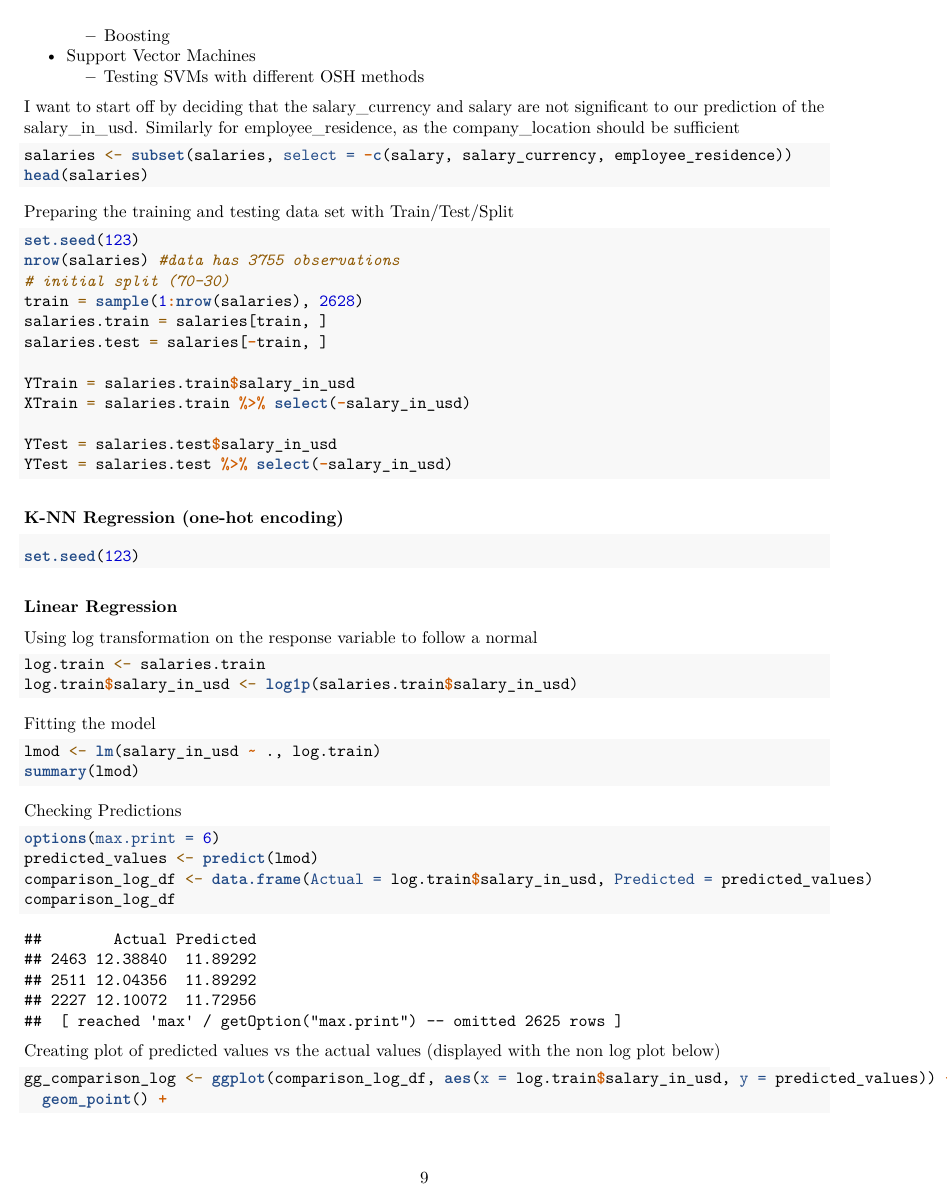
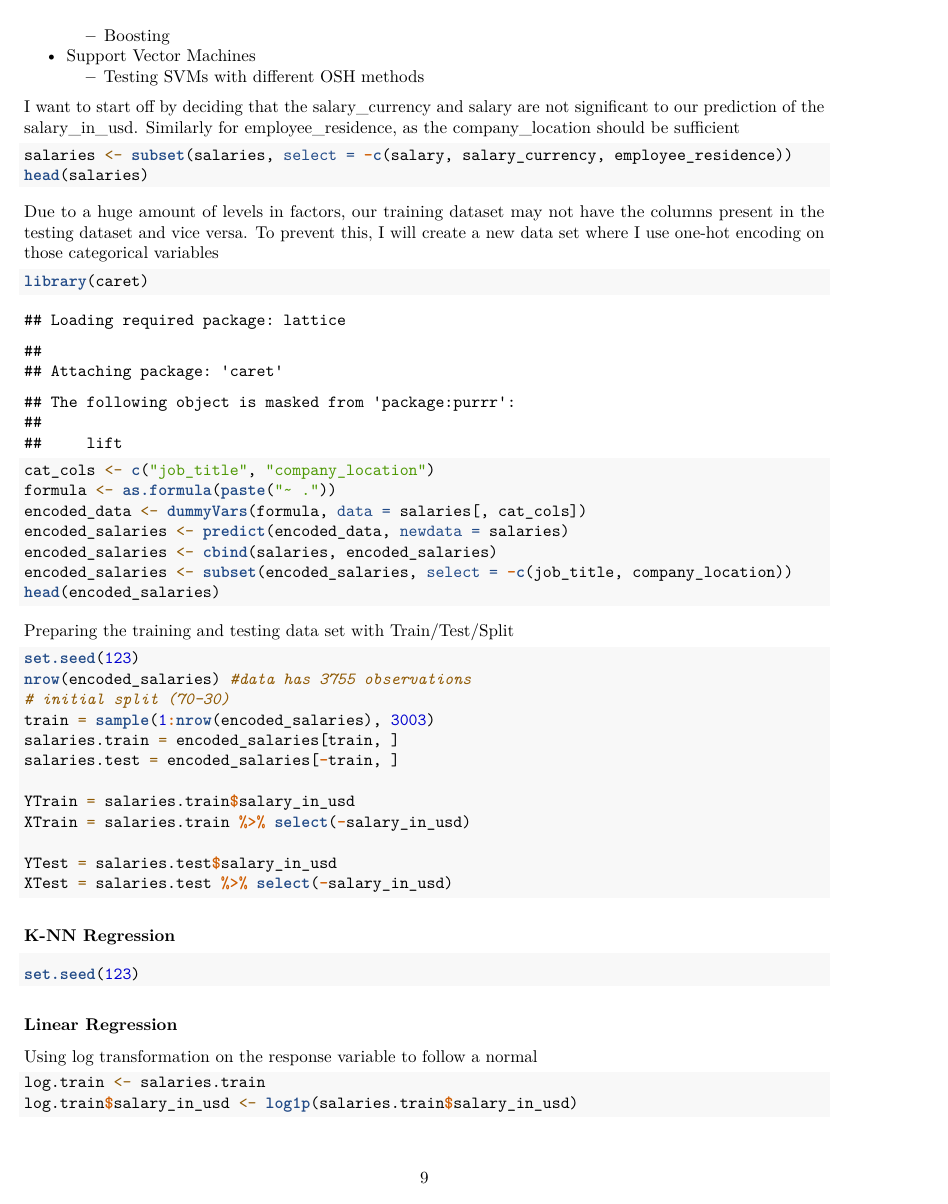
Before and after one commit to nicholasaxl/Salary-Prediction-ML-131, an R Markdown document (main.Rmd): page 9 of 11 before the commit and page 9 of 12 after it. Rendered offline with R 4.5, knitr and Pandoc, then LaTeX, with nearby package versions; both versions are drawn in the output format of the newer one.

Commit message:
encoding

````diff
--- a/main.Rmd
+++ b/main.Rmd
@@ -4,8 +4,8 @@ title: 'PSTAT 131 Final Project: Model comparison for predicting the salary of a
 author: "Nicholas Axl Andrian"
 date: "2023-11-23"
 output:
+  pdf_document: default
   html_document: default
-  pdf_document: default
   word_document: default
 ---
 Dataset used: https://www.kaggle.com/datasets/arnabchaki/data-science-salaries-2023
@@ -243,24 +243,40 @@ I want to start off by deciding that the salary_currency and salary are not sign
 salaries <- subset(salaries, select = -c(salary, salary_currency, employee_residence))
 head(salaries)
 ```
+Due to a huge amount of levels in factors, our training dataset may not have the columns present in the testing dataset and vice versa. To prevent this, I will create a new data set where I use one-hot encoding on those categorical variables
+
+```{r, results='hide'}
+library(caret)
+
+cat_cols <- c("job_title", "company_location")
+formula <- as.formula(paste("~ ."))
+encoded_data <- dummyVars(formula, data = salaries[, cat_cols])
+encoded_salaries <- predict(encoded_data, newdata = salaries)
+encoded_salaries <- cbind(salaries, encoded_salaries)
+encoded_salaries <- subset(encoded_salaries, select = -c(job_title, company_location))
+head(encoded_salaries)
+```
 
 
 Preparing the training and testing data set with Train/Test/Split
 ```{r, results='hide'}
 set.seed(123)
-nrow(salaries) #data has 3755 observations
+nrow(encoded_salaries) #data has 3755 observations
 # initial split (70-30)
-train = sample(1:nrow(salaries), 2628)
-salaries.train = salaries[train, ]
-salaries.test = salaries[-train, ]
+train = sample(1:nrow(encoded_salaries), 3003)
+salaries.train = encoded_salaries[train, ]
+salaries.test = encoded_salaries[-train, ]
 
 YTrain = salaries.train$salary_in_usd
 XTrain = salaries.train %>% select(-salary_in_usd)
 
 YTest = salaries.test$salary_in_usd
-YTest = salaries.test %>% select(-salary_in_usd)
+XTest = salaries.test %>% select(-salary_in_usd)
 ```
-### K-NN Regression (one-hot encoding)
+
+
+### K-NN Regression
+
 ```{r}
 set.seed(123)
 ```
````
Also changed, not shown: main.pdf, main.Rmd (13 more changed lines).
